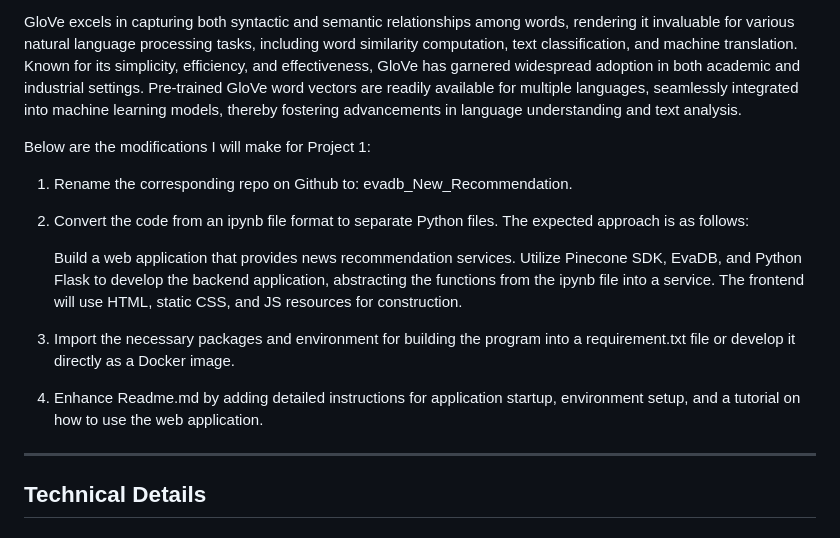
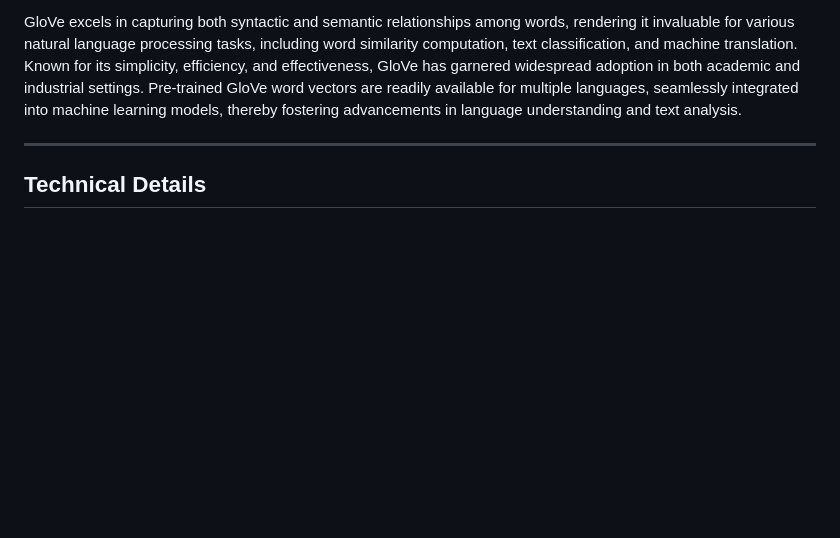
Before and after one commit to egotist0/news_recommendation_service, a Markdown page: README.md, the part around the change. GitHub-like rendering; blank space fills up the shorter version.

```diff
--- a/README.md
+++ b/README.md
@@ -48,19 +48,6 @@ The Global Vectors for Word Representation (GloVe) stands as a widely embraced w
 
 GloVe excels in capturing both syntactic and semantic relationships among words, rendering it invaluable for various natural language processing tasks, including word similarity computation, text classification, and machine translation. Known for its simplicity, efficiency, and effectiveness, GloVe has garnered widespread adoption in both academic and industrial settings. Pre-trained GloVe word vectors are readily available for multiple languages, seamlessly integrated into machine learning models, thereby fostering advancements in language understanding and text analysis.
 
-
-
-Below are the modifications I will make for Project 1:
-
-1. Rename the corresponding repo on Github to: evadb_New_Recommendation.
-
-2. Convert the code from an ipynb file format to separate Python files. The expected approach is as follows:
-
-   Build a web application that provides news recommendation services. Utilize Pinecone SDK, EvaDB, and Python Flask to develop the backend application, abstracting the functions from the ipynb file into a service. The frontend will use HTML, static CSS, and JS resources for construction.
-
-3. Import the necessary packages and environment for building the program into a requirement.txt file or develop it directly as a Docker image.
-
-4. Enhance Readme.md by adding detailed instructions for application startup, environment setup, and a tutorial on how to use the web application.
 
 ____________
 
```
